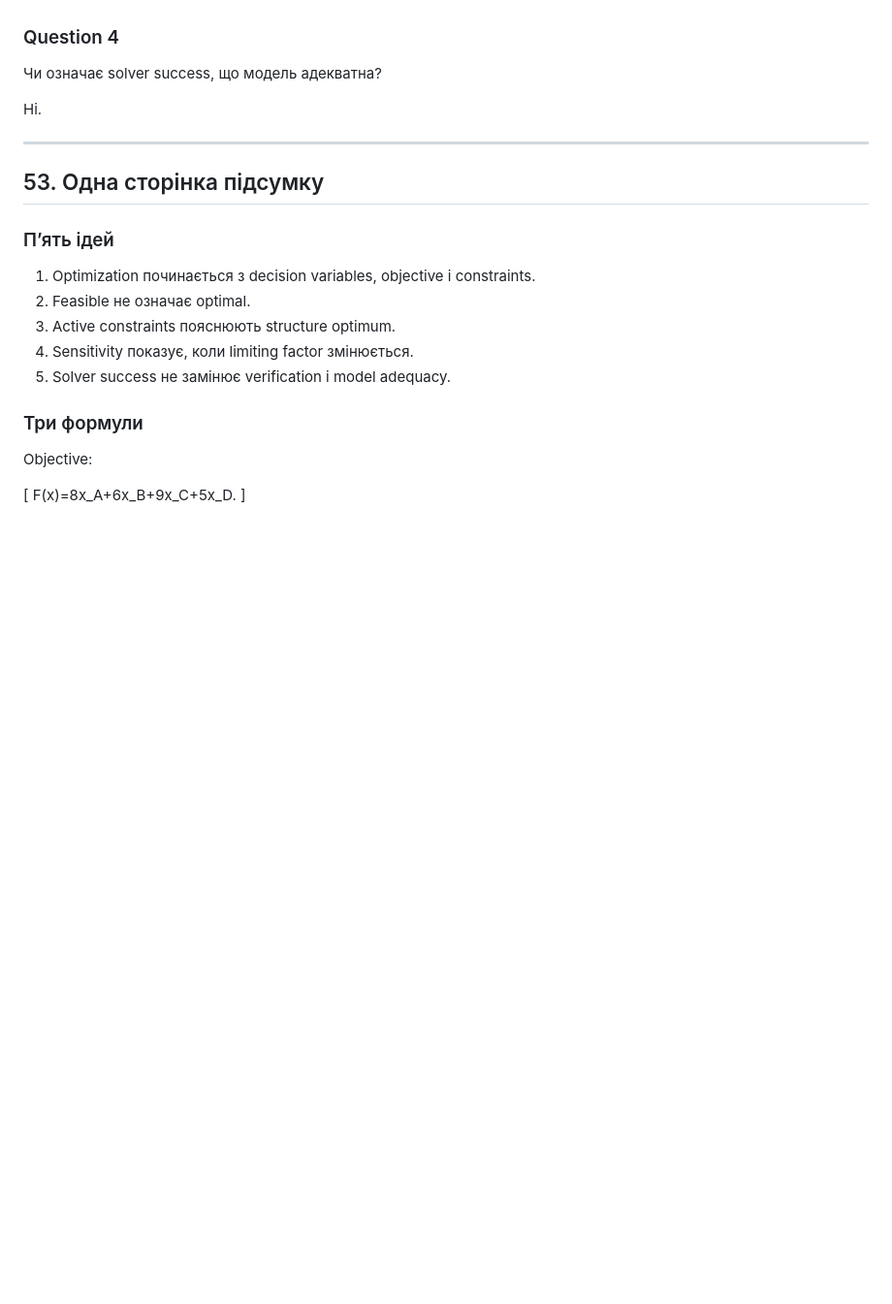
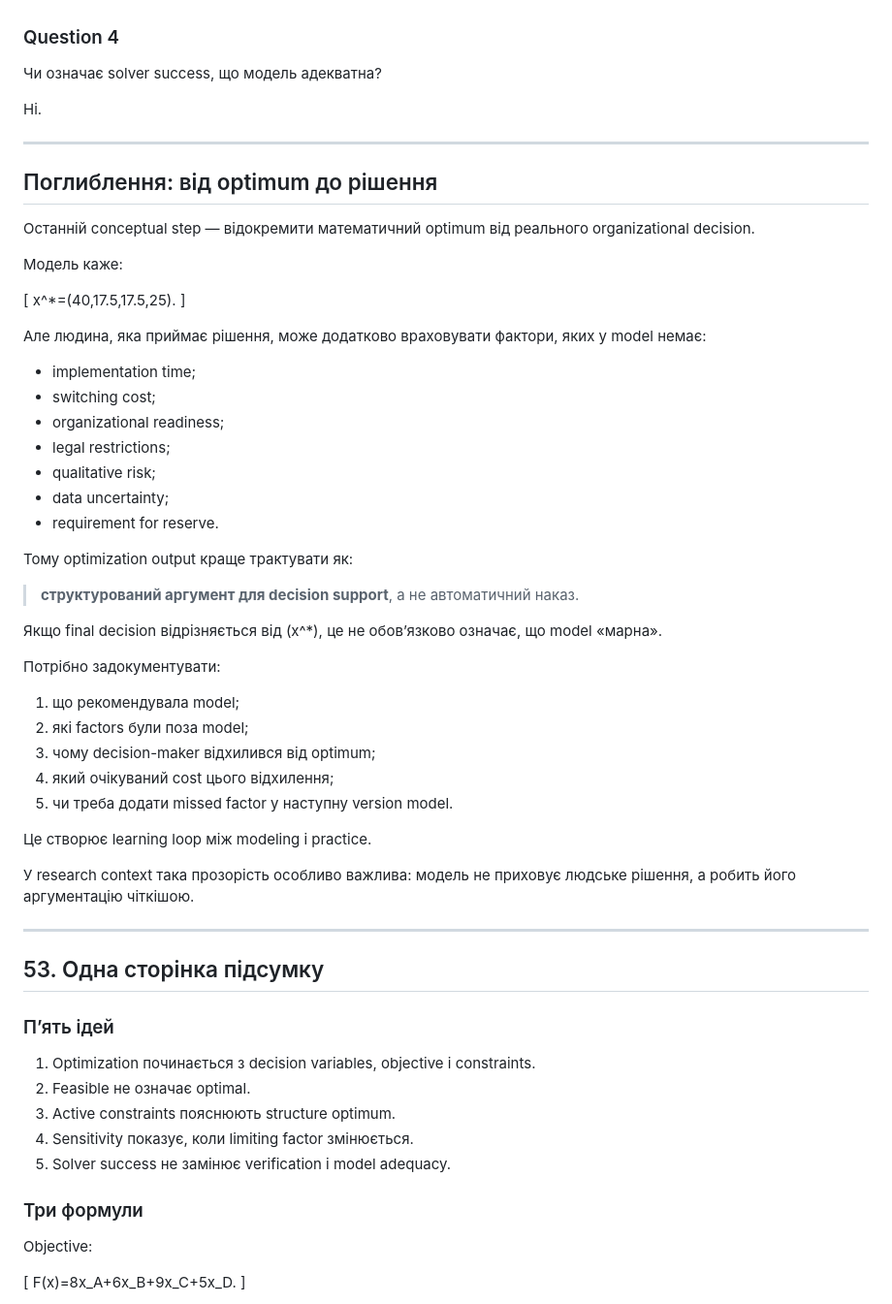
Before and after one commit to RomanMykolaichuk/MathModelingIT, a Markdown page: books/t2_l1/book.md, the part around the change. Shown at 97% size. GitHub-like rendering; blank space fills up the shorter version.

Commit message:
Finalize T2_L1 MiniBook depth

```diff
--- a/books/t2_l1/book.md
+++ b/books/t2_l1/book.md
@@ -2287,6 +2287,46 @@ Budget перестає бути bottleneck.
 
 ---
 
+## Поглиблення: від optimum до рішення
+
+Останній conceptual step — відокремити математичний optimum від реального organizational decision.
+
+Модель каже:
+
+\[
+x^*=(40,17.5,17.5,25).
+\]
+
+Але людина, яка приймає рішення, може додатково враховувати фактори, яких у model немає:
+
+- implementation time;
+- switching cost;
+- organizational readiness;
+- legal restrictions;
+- qualitative risk;
+- data uncertainty;
+- requirement for reserve.
+
+Тому optimization output краще трактувати як:
+
+> **структурований аргумент для decision support**, а не автоматичний наказ.
+
+Якщо final decision відрізняється від \(x^*\), це не обов’язково означає, що model «марна».
+
+Потрібно задокументувати:
+
+1. що рекомендувала model;
+2. які factors були поза model;
+3. чому decision-maker відхилився від optimum;
+4. який очікуваний cost цього відхилення;
+5. чи треба додати missed factor у наступну version model.
+
+Це створює learning loop між modeling і practice.
+
+У research context така прозорість особливо важлива: модель не приховує людське рішення, а робить його аргументацію чіткішою.
+
+---
+
 ## 53. Одна сторінка підсумку
 
 ### П’ять ідей
```
